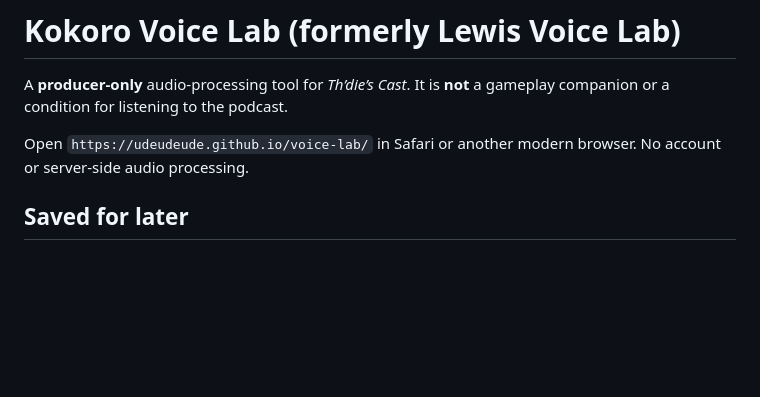
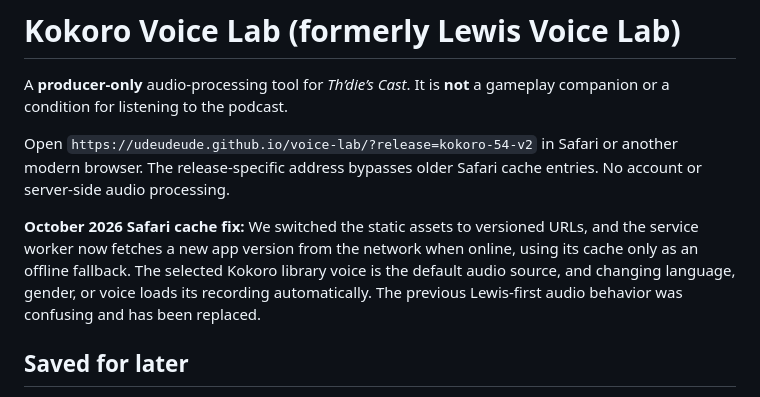
Before and after one commit to udeudeude/udeudeude.github.io, a Markdown page: voice-lab/README.md, the part around the change. Rendered like a GitHub page; blank space fills up the shorter version.

Commit message:
Link cache-busting Kokoro Voice Lab and test automatic voice switching

```diff
--- a/voice-lab/README.md
+++ b/voice-lab/README.md
@@ -2,7 +2,9 @@
 
 A **producer-only** audio-processing tool for *Th’die’s Cast*. It is **not** a gameplay companion or a condition for listening to the podcast.
 
-Open `https://udeudeude.github.io/voice-lab/` in Safari or another modern browser. No account or server-side audio processing.
+Open `https://udeudeude.github.io/voice-lab/?release=kokoro-54-v2` in Safari or another modern browser. The release-specific address bypasses older Safari cache entries. No account or server-side audio processing.
+
+**October 2026 Safari cache fix:** We switched the static assets to versioned URLs, and the service worker now fetches a new app version from the network when online, using its cache only as an offline fallback. The selected Kokoro library voice is the default audio source, and changing language, gender, or voice loads its recording automatically. The previous Lewis-first audio behavior was confusing and has been replaced.
 
 ## Saved for later
 
```
